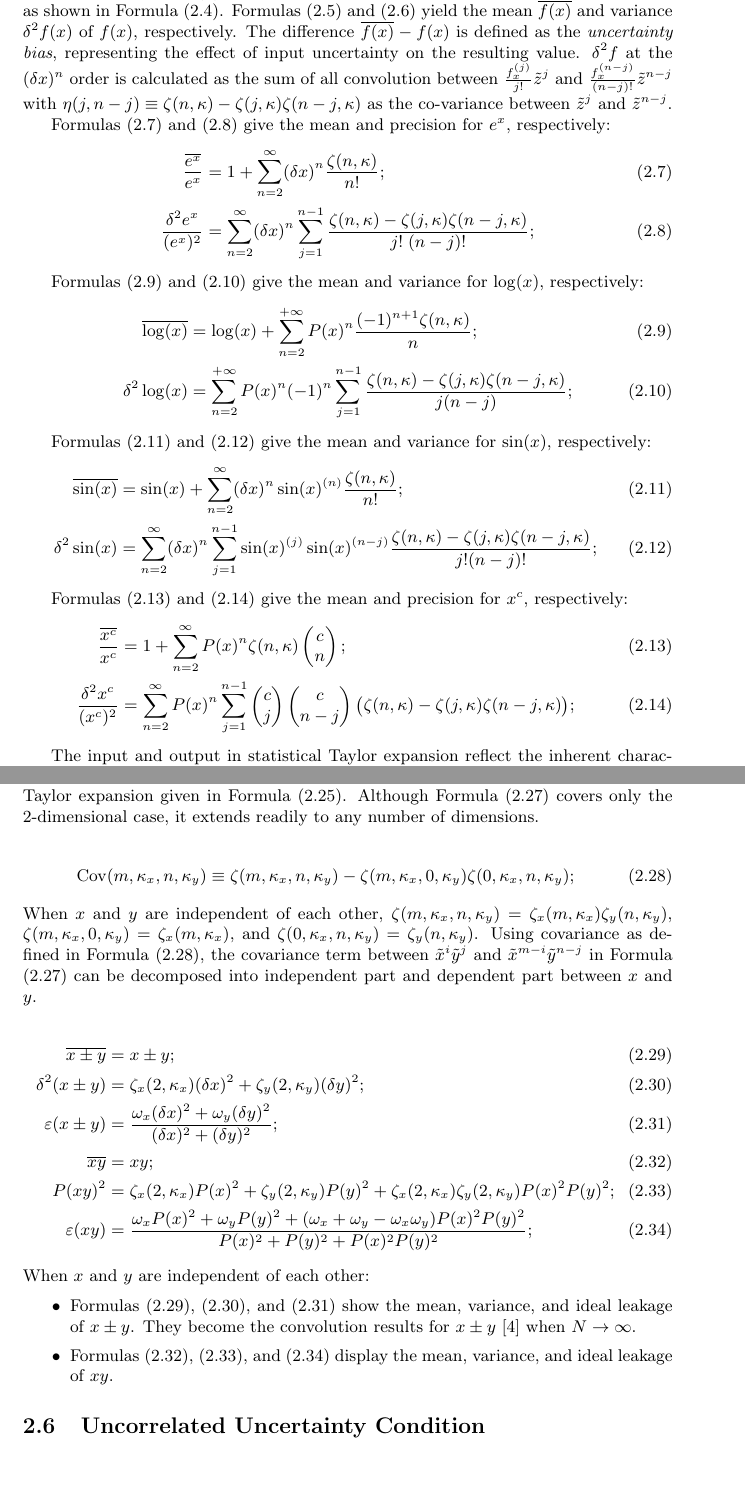
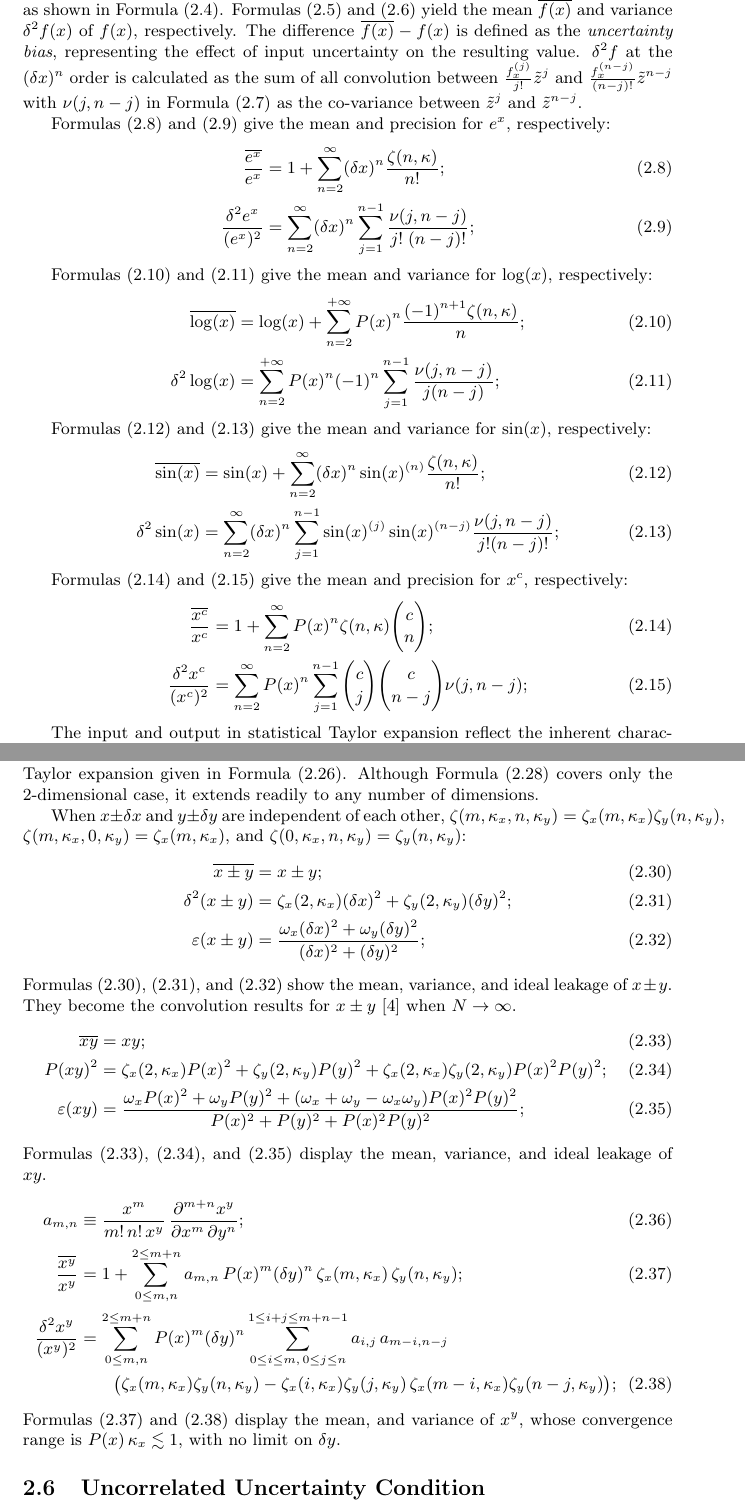
Before and after one commit to Chengpu0707/VarianceArithmetic, a LaTeX paper (Latex/VarianceArithmetic_Short.tex): two parts of pages 6 and 11 of 57, joined at a grey line, cut so that both start at the same text, the shorter picture padded with empty space. Compiled offline with pdfLaTeX.

Commit message:
Add x^y and \nu for covariance

```diff
--- a/Latex/VarianceArithmetic_Short.tex
+++ b/Latex/VarianceArithmetic_Short.tex
@@ -257,7 +259,7 @@ f(x + \tilde{x}) &= f(x + \tilde{z} \delta x) = f(x) + \sum_{n=1}^{\infty} \frac
 An analytic function $f(x)$ can be accurately evaluated near $x$ using the Taylor series as shown in Formula \eqref{eqn: Taylor 1d}.
 Formulas \eqref{eqn: Taylor 1d mean} and \eqref{eqn: Taylor 1d variance} yield the mean $\overline{f(x)}$ and variance $\delta^2 f(x)$ of $f(x)$, respectively.
 The difference $\overline{f(x)} - f(x)$ is defined as the \emph{uncertainty bias}, representing the effect of input uncertainty on the resulting value.
-$\delta^2 f$ at the $(\delta x)^n$ order is calculated as the sum of all convolution between $\frac{f^{(j)}_x}{j!} \tilde{z}^j$ and $\frac{f^{(n - j)}_x}{(n - j)!} \tilde{z}^{n -j}$ with $\eta(j, n -j) \equiv \zeta(n, \kappa) - \zeta(j, \kappa) \zeta(n-j, \kappa)$ as the co-variance between $\tilde{z}^j$ and $\tilde{z}^{n -j}$.
+$\delta^2 f$ at the $(\delta x)^n$ order is calculated as the sum of all convolution between $\frac{f^{(j)}_x}{j!} \tilde{z}^j$ and $\frac{f^{(n - j)}_x}{(n - j)!} \tilde{z}^{n -j}$ with $\nu(j, n -j)$ in Formula \eqref{eqn: Taylor 1d covariance} as the co-variance between $\tilde{z}^j$ and $\tilde{z}^{n -j}$.
 
 
 Formulas \eqref{eqn: exp mean} and \eqref{eqn: exp precision} give the mean and precision for $e^x$, respectively:
@@ -265,7 +267,7 @@ Formulas \eqref{eqn: exp mean} and \eqref{eqn: exp precision} give the mean and
 \label{eqn: exp mean}
 \frac{\overline{e^x}}{e^x}  &= 1 + \sum_{n=2}^{\infty} (\delta x)^n \frac{\zeta(n, \kappa)}{n!}; \\
 \label{eqn: exp precision}
-\frac{\delta^2 e^x}{(e^x)^2} &= \sum_{n=2}^{\infty} (\delta x)^n \sum_{j=1}^{n-1} \frac{\zeta(n, \kappa) - \zeta(j, \kappa) \zeta(n - j, \kappa)}{j!\;(n - j)!};
+\frac{\delta^2 e^x}{(e^x)^2} &= \sum_{n=2}^{\infty} (\delta x)^n \sum_{j=1}^{n-1} \frac{\nu(j, n -j)}{j!\;(n - j)!};
 \end{align}
 
 Formulas \eqref{eqn: log mean} and \eqref{eqn: log precision} give the mean and variance for $\log(x)$, respectively:
@@ -273,7 +275,7 @@ Formulas \eqref{eqn: log mean} and \eqref{eqn: log precision} give the mean and
 \label{eqn: log mean}
 \overline{\log(x)}  &= \log(x) + \sum_{n=2}^{+\infty} P(x)^{n} \frac{(-1)^{n+1} \zeta(n, \kappa)}{n}; \\
 \label{eqn: log precision}
-\delta^2 \log(x) &= \sum_{n=2}^{+\infty} P(x)^{n} (-1)^n \sum_{j=1}^{n-1} \frac{\zeta(n, \kappa) - \zeta(j, \kappa) \zeta(n - j, \kappa)}{j (n-j)};
+\delta^2 \log(x) &= \sum_{n=2}^{+\infty} P(x)^{n} (-1)^n \sum_{j=1}^{n-1} \frac{\nu(j, n -j)}{j (n-j)};
 \end{align}
 
 Formulas \eqref{eqn: sin mean} and \eqref{eqn: sin precision} give the mean and variance for $\sin(x)$, respectively:
@@ -281,16 +283,15 @@ Formulas \eqref{eqn: sin mean} and \eqref{eqn: sin precision} give the mean and
 \label{eqn: sin mean}
 \overline{\sin(x)} &= \sin(x) + \sum_{n=2}^{\infty} (\delta x)^n \sin(x)^{(n)} \frac{\zeta(n, \kappa)}{n!}; \\
 \label{eqn: sin precision}
-\delta^2 \sin(x) &= \sum_{n=2}^{\infty} (\delta x)^n \sum_{j=1}^{n-1} \sin(x)^{(j)}\sin(x)^{(n-j)} \frac{\zeta(n, \kappa) - \zeta(j, \kappa) \zeta(n - j, \kappa)}{j! (n-j)!};
+\delta^2 \sin(x) &= \sum_{n=2}^{\infty} (\delta x)^n \sum_{j=1}^{n-1} \sin(x)^{(j)}\sin(x)^{(n-j)} \frac{\nu(j, n -j)}{j! (n-j)!};
 \end{align}
 
 Formulas \eqref{eqn: power mean} and \eqref{eqn: power precision} give the mean and precision for $x^c$, respectively:
 \begin{align}
 \label{eqn: power mean}
-\frac{\overline{x^c}}{x^c}  &= 1 + \sum_{n=2}^{\infty} P(x)^{n} \zeta(n, \kappa) \begin{pmatrix} c \\ n \end{pmatrix}; \\
+\frac{\overline{x^c}}{x^c}  &= 1 + \sum_{n=2}^{\infty} P(x)^{n} \zeta(n, \kappa) \binom{c}{n}; \\
 \label{eqn: power precision}
-\frac{\delta^2 x^c}{(x^c)^2} &= \sum_{n=2}^{\infty} P(x)^{n} \sum_{j=1}^{n-1}
-  \begin{pmatrix} c \\ j \end{pmatrix} \begin{pmatrix} c \\ n - j \end{pmatrix} \big( \zeta(n, \kappa) - \zeta(j, \kappa) \zeta(n - j, \kappa) \big);
+\frac{\delta^2 x^c}{(x^c)^2} &= \sum_{n=2}^{\infty} P(x)^{n} \sum_{j=1}^{n-1} \binom{c}{j} \binom{c}{n - j} \nu(j, n -j);
 \end{align}
 
 The input and output in statistical Taylor expansion reflect the inherent characteristics of the calculation, such as $\delta x \rightarrow P(e^x)$, $P(x) \rightarrow \delta \log(x)$, $\delta x \rightarrow \delta \sin(x)$, and $P(x) \rightarrow P(x^c)$.
@@ -437,20 +439,18 @@ Formula \eqref{eqn: bound moment 2d} extends the bound moment to 2-dimensional u
 Formulas \eqref{eqn: Taylor 2d mean} and \eqref{eqn: Taylor 2d variance} compute the mean and variance of the Taylor expansion given in Formula \eqref{eqn: Taylor 2d}.
 Although Formula \eqref{eqn: Taylor 2d variance} covers only the 2-dimensional case, it extends readily to any number of dimensions.
 
-\begin{align}
-\label{eqn: covariance 2d}
-\mathrm{Cov}(m, \kappa_x, n, \kappa_y) &\equiv \zeta(m, \kappa_x, n, \kappa_y) - \zeta(m, \kappa_x, 0, \kappa_y) \zeta(0, \kappa_x, n, \kappa_y);
-\end{align}
-When $x$ and $y$ are independent of each other, $\zeta(m, \kappa_x, n, \kappa_y) = \zeta_{x}(m, \kappa_x) \zeta_{y}(n, \kappa_y)$, $\zeta(m, \kappa_x, 0, \kappa_y) = \zeta_{x}(m, \kappa_x)$, and $\zeta(0, \kappa_x, n, \kappa_y) = \zeta_{y}(n, \kappa_y)$.
-Using covariance as defined in Formula \eqref{eqn: covariance 2d}, the covariance term between $\tilde{x}^i \tilde{y}^j$ and $\tilde{x}^{m - i} \tilde{y}^{n - j}$ in Formula \eqref{eqn: Taylor 2d variance} can be decomposed into independent part and dependent part between $x$ and $y$.
-
+When $x \pm \delta x$ and $y \pm \delta y$ are independent of each other, $\zeta(m, \kappa_x, n, \kappa_y) = \zeta_{x}(m, \kappa_x) \zeta_{y}(n, \kappa_y)$, $\zeta(m, \kappa_x, 0, \kappa_y) = \zeta_{x}(m, \kappa_x)$, and $\zeta(0, \kappa_x, n, \kappa_y) = \zeta_{y}(n, \kappa_y)$:
 \begin{align}
 \label{eqn: addition mean}
 \overline{x \pm y} &= x \pm y; \\
 \label{eqn: addition variance}
 \delta^2 (x \pm y) &= \zeta_x(2, \kappa_x) (\delta x)^2 + \zeta_y(2, \kappa_y) (\delta y)^2; \\
 \label{eqn: sum leakage}
-\varepsilon(x \pm y) &= \frac{\omega_x (\delta x)^2 + \omega_y (\delta y)^2}{(\delta x)^2 + (\delta y)^2}; \\
+\varepsilon(x \pm y) &= \frac{\omega_x (\delta x)^2 + \omega_y (\delta y)^2}{(\delta x)^2 + (\delta y)^2};
+\end{align}
+Formulas \eqref{eqn: addition mean}, \eqref{eqn: addition variance}, and \eqref{eqn: sum leakage} show the mean, variance, and ideal leakage of $x \pm y$.
+They become the convolution results for $x \pm y$ \cite{Probability_Statistics} when $N \rightarrow \infty$.
+\begin{align}
 \label{eqn: multiplication mean}
 \overline{x y} &= xy; \\
 \label{eqn: multiplication variance}
@@ -458,14 +458,18 @@ P(x y)^2 &= \zeta_x(2, \kappa_x) P(x)^2 + \zeta_y(2, \kappa_y) P(y)^2 + \zeta_x(
 \label{eqn: product leakage}
 \varepsilon(x y) &= \frac{\omega_x P(x)^2 + \omega_y P(y)^2 +  (\omega_x + \omega_y - \omega_x \omega_y) P(x)^2 P(y)^2}{P(x)^2 + P(y)^2 + P(x)^2 P(y)^2};
 \end{align}
-When $x$ and $y$ are independent of each other:
-\begin{itemize}
-\item Formulas \eqref{eqn: addition mean}, \eqref{eqn: addition variance}, and \eqref{eqn: sum leakage} show the mean, variance, and ideal leakage of $x \pm y$.
-They become the convolution results for $x \pm y$ \cite{Probability_Statistics} when $N \rightarrow \infty$.
-
-\item Formulas \eqref{eqn: multiplication mean}, \eqref{eqn: multiplication variance}, and \eqref{eqn: product leakage} display the mean, variance, and ideal leakage of $x y$.
-\end{itemize}
-
+Formulas \eqref{eqn: multiplication mean}, \eqref{eqn: multiplication variance}, and \eqref{eqn: product leakage} display the mean, variance, and ideal leakage of $x y$.
+\begin{align}
+a_{m,n} &\equiv \frac{x^m}{m!\,n!\,x^y}\,\frac{\partial^{m+n}x^y}{\partial x^m\,\partial y^n}; \\
+\label{eqn: x^y mean}
+\frac{\overline{x^y}}{x^y} &= 1 + \sum_{0 \le m,n}^{2 \le m+n} a_{m,n}\,P(x)^m(\delta y)^n\,\zeta_x(m,\kappa_x)\,\zeta_y(n,\kappa_y); \\
+\label{eqn: x^y variance}
+\frac{\delta^2 x^y}{(x^y)^2} &= \sum_{0 \le m,n}^{2 \le m+n} P(x)^m (\delta y)^n
+	\sum_{0 \le i \le m,\, 0 \le j \le n}^{1 \le i+j \le m+n-1} a_{i,j}\,a_{m-i,n-j} \nonumber \\
+	&\quad\quad \big(\zeta_x(m,\kappa_x) \zeta_y(n,\kappa_y)
+		 - \zeta_x(i,\kappa_x)\zeta_y(j,\kappa_y)\,\zeta_x(m-i,\kappa_x)\zeta_y(n-j,\kappa_y)\big);
+\end{align}
+Formulas \eqref{eqn: x^y mean} and \eqref{eqn: x^y variance} display the mean, and variance of $x^y$, whose convergence range is $P(x)\,\kappa_x \lesssim 1$, with no limit on $\delta y$.
 
 
 \subsection{Uncorrelated Uncertainty Condition}
```
Also changed, not shown: Latex/VarianceArithmetic_Short.tex (25 more changed lines).
